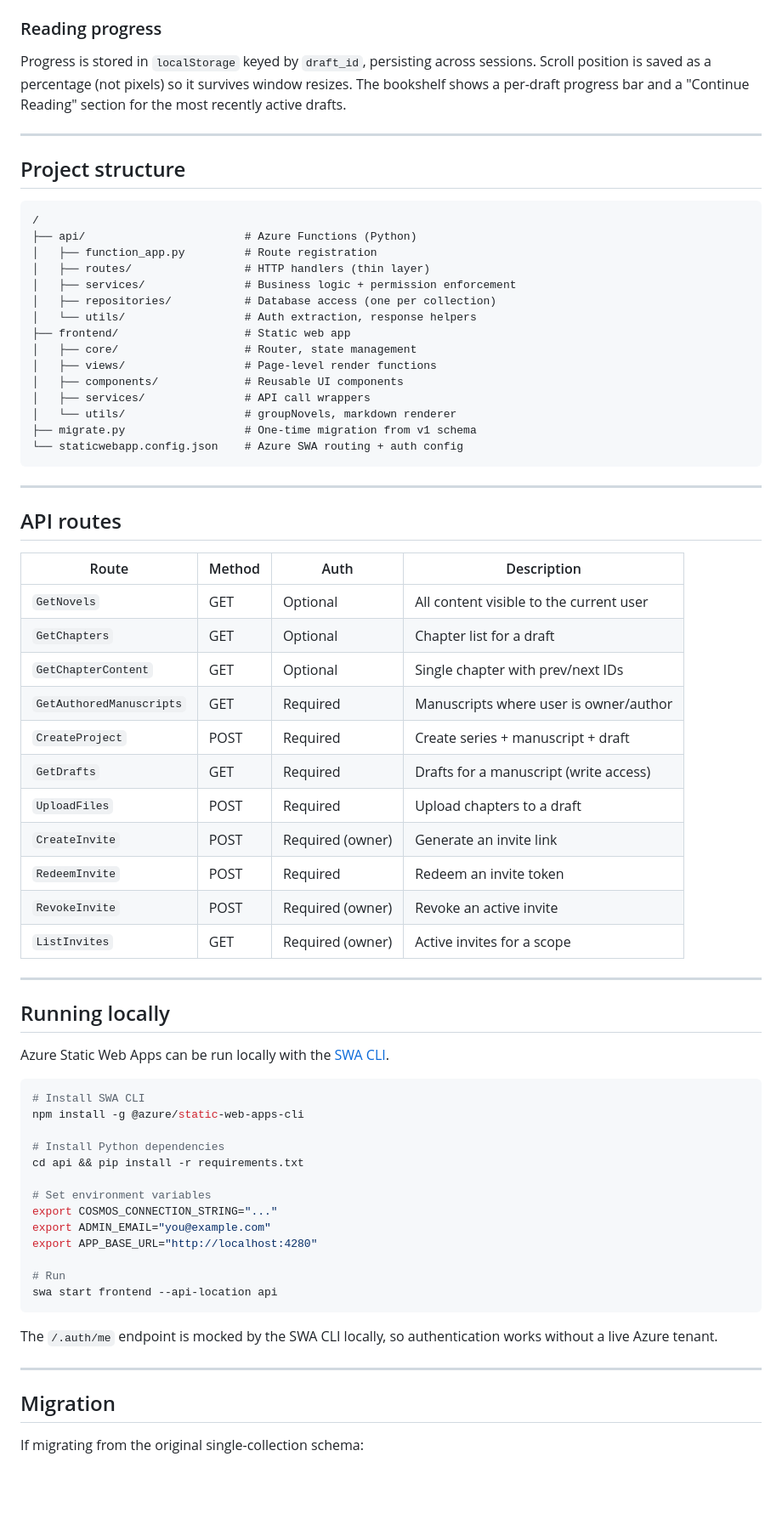
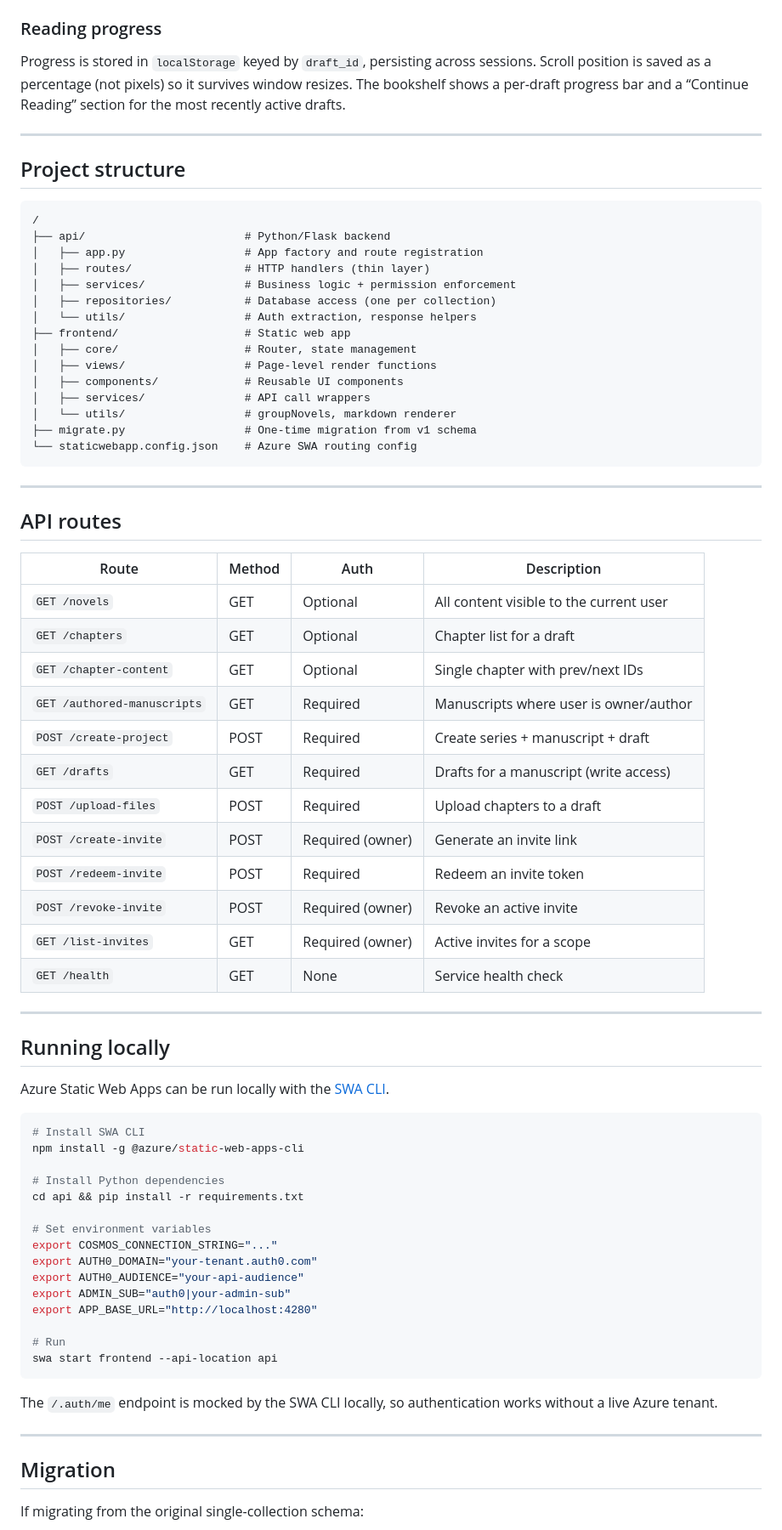
Before and after one commit to NevinsN/Bespoke_Library, a Markdown page: README.md, the part around one of its changes. Shown at 85% size. Rendered like a GitHub page; blank space fills up the shorter version.

````diff
--- a/README.md
+++ b/README.md
@@ -60,16 +66,16 @@ Authors upload chapters via a drag-and-drop interface. ZIP archives are expanded
 
 ### Reading progress
 
-Progress is stored in `localStorage` keyed by `draft_id`, persisting across sessions. Scroll position is saved as a percentage (not pixels) so it survives window resizes. The bookshelf shows a per-draft progress bar and a "Continue Reading" section for the most recently active drafts.
+Progress is stored in `localStorage` keyed by `draft_id`, persisting across sessions. Scroll position is saved as a percentage (not pixels) so it survives window resizes. The bookshelf shows a per-draft progress bar and a “Continue Reading” section for the most recently active drafts.
 
----
+-----
 
 ## Project structure
 
 ```
 /
-├── api/                        # Azure Functions (Python)
-│   ├── function_app.py         # Route registration
+├── api/                        # Python/Flask backend
+│   ├── app.py                  # App factory and route registration
 │   ├── routes/                 # HTTP handlers (thin layer)
 │   ├── services/               # Business logic + permission enforcement
 │   ├── repositories/           # Database access (one per collection)
@@ -81,28 +87,29 @@ Progress is stored in `localStorage` keyed by `draft_id`, persisting across sess
 │   ├── services/               # API call wrappers
 │   └── utils/                  # groupNovels, markdown renderer
 ├── migrate.py                  # One-time migration from v1 schema
-└── staticwebapp.config.json    # Azure SWA routing + auth config
+└── staticwebapp.config.json    # Azure SWA routing config
 ```
 
----
+-----
 
 ## API routes
 
-| Route | Method | Auth | Description |
-|---|---|---|---|
-| `GetNovels` | GET | Optional | All content visible to the current user |
-| `GetChapters` | GET | Optional | Chapter list for a draft |
-| `GetChapterContent` | GET | Optional | Single chapter with prev/next IDs |
-| `GetAuthoredManuscripts` | GET | Required | Manuscripts where user is owner/author |
-| `CreateProject` | POST | Required | Create series + manuscript + draft |
-| `GetDrafts` | GET | Required | Drafts for a manuscript (write access) |
-| `UploadFiles` | POST | Required | Upload chapters to a draft |
-| `CreateInvite` | POST | Required (owner) | Generate an invite link |
-| `RedeemInvite` | POST | Required | Redeem an invite token |
-| `RevokeInvite` | POST | Required (owner) | Revoke an active invite |
-| `ListInvites` | GET | Required (owner) | Active invites for a scope |
+|Route                      |Method|Auth            |Description                            |
+|---------------------------|------|----------------|---------------------------------------|
+|`GET /novels`              |GET   |Optional        |All content visible to the current user|
+|`GET /chapters`            |GET   |Optional        |Chapter list for a draft               |
+|`GET /chapter-content`     |GET   |Optional        |Single chapter with prev/next IDs      |
+|`GET /authored-manuscripts`|GET   |Required        |Manuscripts where user is owner/author |
+|`POST /create-project`     |POST  |Required        |Create series + manuscript + draft     |
+|`GET /drafts`              |GET   |Required        |Drafts for a manuscript (write access) |
+|`POST /upload-files`       |POST  |Required        |Upload chapters to a draft             |
+|`POST /create-invite`      |POST  |Required (owner)|Generate an invite link                |
+|`POST /redeem-invite`      |POST  |Required        |Redeem an invite token                 |
+|`POST /revoke-invite`      |POST  |Required (owner)|Revoke an active invite                |
+|`GET /list-invites`        |GET   |Required (owner)|Active invites for a scope             |
+|`GET /health`              |GET   |None            |Service health check                   |
 
----
+-----
 
 ## Running locally
 
@@ -117,7 +124,9 @@ cd api && pip install -r requirements.txt
 
 # Set environment variables
 export COSMOS_CONNECTION_STRING="..."
-export ADMIN_EMAIL="you@example.com"
+export AUTH0_DOMAIN="your-tenant.auth0.com"
+export AUTH0_AUDIENCE="your-api-audience"
+export ADMIN_SUB="auth0|your-admin-sub"
 export APP_BASE_URL="http://localhost:4280"
 
 # Run
@@ -126,7 +135,7 @@ swa start frontend --api-location api
 
 The `/.auth/me` endpoint is mocked by the SWA CLI locally, so authentication works without a live Azure tenant.
 
----
+-----
 
 ## Migration
 
````
Also changed, not shown: other parts of README.md (+34 -24 lines).
